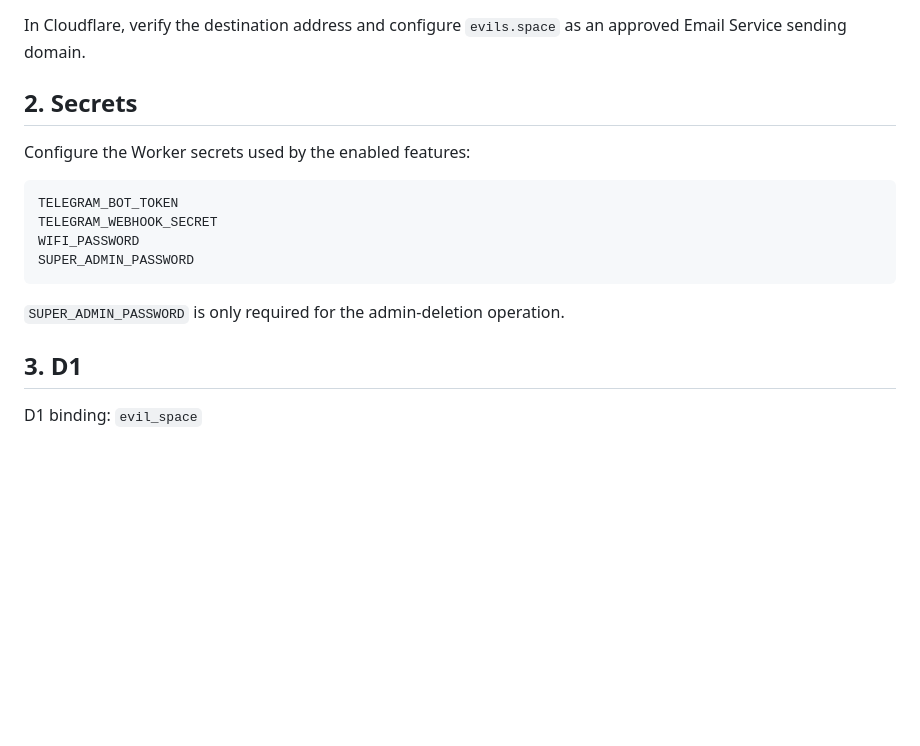
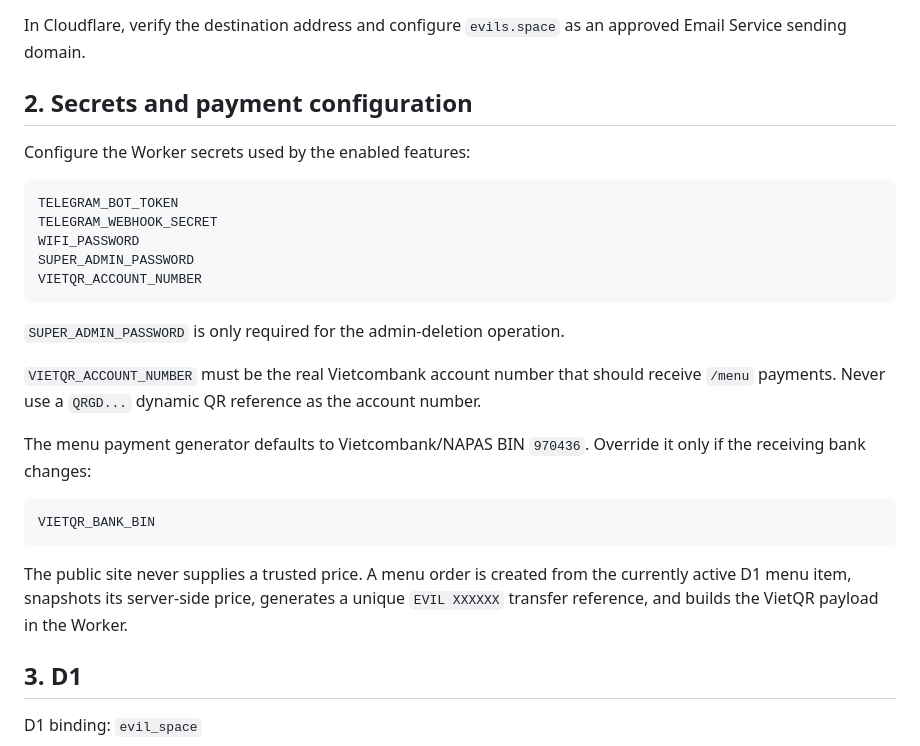
Before and after one commit to alex00Pirotskyi/evil_space, a Markdown page: docs/admin-setup.md, the part around one of its changes. GitHub-like rendering; blank space fills up the shorter version.

````diff
--- a/docs/admin-setup.md
+++ b/docs/admin-setup.md
@@ -21,7 +21,7 @@ The Worker sends from `admin@evils.space`.
 
 In Cloudflare, verify the destination address and configure `evils.space` as an approved Email Service sending domain.
 
-## 2. Secrets
+## 2. Secrets and payment configuration
 
 Configure the Worker secrets used by the enabled features:
 
@@ -30,9 +30,20 @@ TELEGRAM_BOT_TOKEN
 TELEGRAM_WEBHOOK_SECRET
 WIFI_PASSWORD
 SUPER_ADMIN_PASSWORD
+VIETQR_ACCOUNT_NUMBER
 ```
 
 `SUPER_ADMIN_PASSWORD` is only required for the admin-deletion operation.
+
+`VIETQR_ACCOUNT_NUMBER` must be the real Vietcombank account number that should receive `/menu` payments. Never use a `QRGD...` dynamic QR reference as the account number.
+
+The menu payment generator defaults to Vietcombank/NAPAS BIN `970436`. Override it only if the receiving bank changes:
+
+```text
+VIETQR_BANK_BIN
+```
+
+The public site never supplies a trusted price. A menu order is created from the currently active D1 menu item, snapshots its server-side price, generates a unique `EVIL XXXXXX` transfer reference, and builds the VietQR payload in the Worker.
 
 ## 3. D1
 
````
Also changed, not shown: other parts of docs/admin-setup.md (+32 -0 lines).
